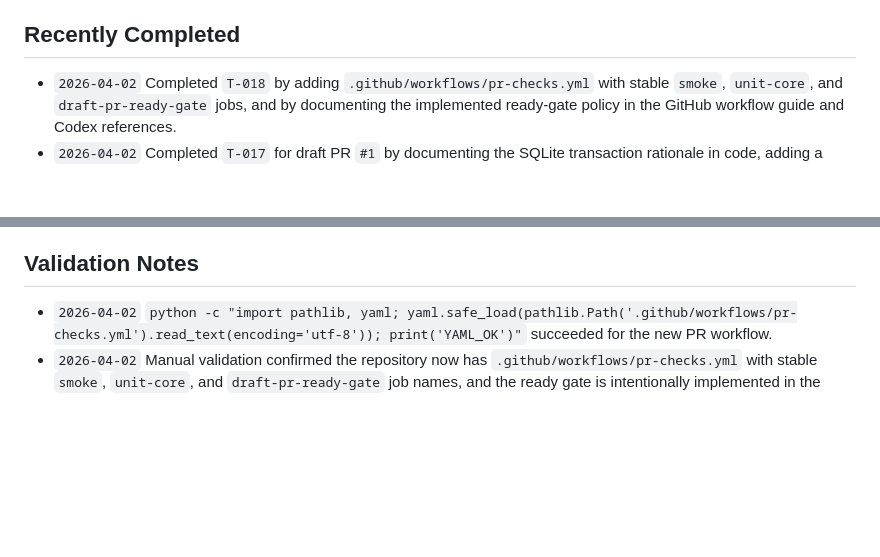
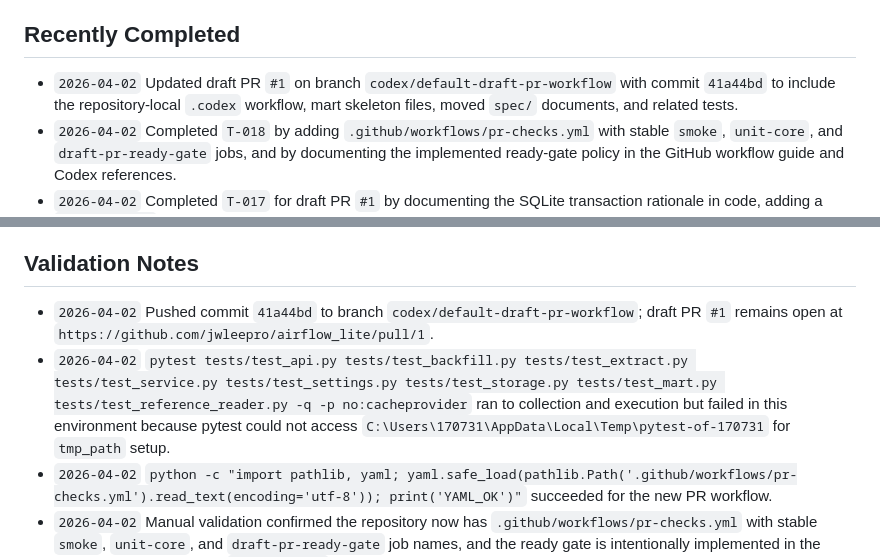
Before and after one commit to jwleepro/airflow_lite, a Markdown page: PROGRESS.md, 2 parts joined by grey strips. Drawn GitHub-style; blank space fills up the shorter version.

Commit message:
docs: record draft PR update

```diff
--- a/PROGRESS.md
+++ b/PROGRESS.md
@@ -9,6 +9,7 @@
 
 ## Recently Completed
 
+- `2026-04-02` Updated draft PR `#1` on branch `codex/default-draft-pr-workflow` with commit `41a44bd` to include the repository-local `.codex` workflow, mart skeleton files, moved `spec/` documents, and related tests.
 - `2026-04-02` Completed `T-018` by adding `.github/workflows/pr-checks.yml` with stable `smoke`, `unit-core`, and `draft-pr-ready-gate` jobs, and by documenting the implemented ready-gate policy in the GitHub workflow guide and Codex references.
 - `2026-04-02` Completed `T-017` for draft PR `#1` by documenting the SQLite transaction rationale in code, adding a `trigger_type` propagation test, and confirming the existing mart wiring and review-fix changes that answer the three actionable review comments.
 - `2026-04-02` Recorded the investigated GitHub PR readiness workflow constraints and implementation order in `reference/codex/pr-ready-automation-policy.md` so future agents can reuse the findings without repeating the tooling check.
@@ -45,6 +46,8 @@
 
 ## Validation Notes
 
+- `2026-04-02` Pushed commit `41a44bd` to branch `codex/default-draft-pr-workflow`; draft PR `#1` remains open at `https://github.com/jwleepro/airflow_lite/pull/1`.
+- `2026-04-02` `pytest tests/test_api.py tests/test_backfill.py tests/test_extract.py tests/test_service.py tests/test_settings.py tests/test_storage.py tests/test_mart.py tests/test_reference_reader.py -q -p no:cacheprovider` ran to collection and execution but failed in this environment because pytest could not access `C:\Users\170731\AppData\Local\Temp\pytest-of-170731` for `tmp_path` setup.
 - `2026-04-02` `python -c "import pathlib, yaml; yaml.safe_load(pathlib.Path('.github/workflows/pr-checks.yml').read_text(encoding='utf-8')); print('YAML_OK')"` succeeded for the new PR workflow.
 - `2026-04-02` Manual validation confirmed the repository now has `.github/workflows/pr-checks.yml` with stable `smoke`, `unit-core`, and `draft-pr-ready-gate` job names, and the ready gate is intentionally implemented in the same workflow instead of `workflow_run` chaining due GitHub default-branch activation constraints.
 - `2026-04-02` `python -m compileall src/airflow_lite/storage/database.py tests/test_engine.py` succeeded after adding the SQLite transaction rationale comment and the `trigger_type` propagation regression test.
```
